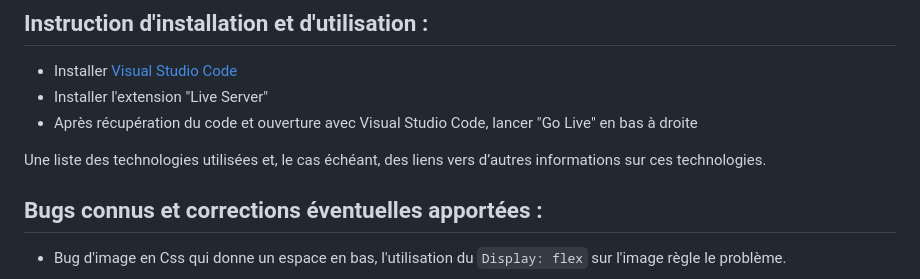
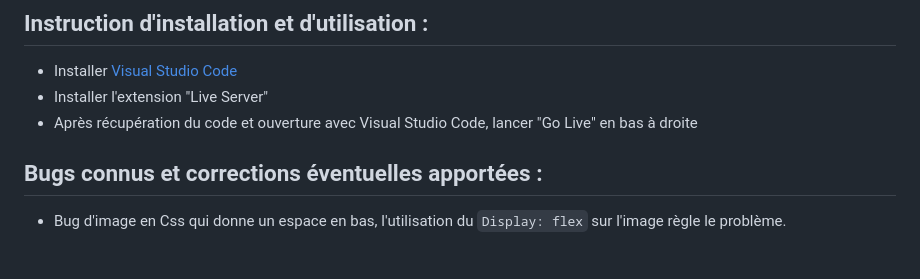
Before and after one commit to archi974/AgenceVoyage, a Markdown page: README.md, the part around the change. Rendered like a GitHub page; blank space fills up the shorter version.

```diff
--- a/README.md
+++ b/README.md
@@ -102,7 +102,6 @@ Vous êtes chargé d'intégrer l'interface du site avec du code HTML et CSS. Pou
 - Installer l'extension "Live Server"
 - Après récupération du code et ouverture avec Visual Studio Code, lancer "Go Live" en bas à droite
 
-Une liste des technologies utilisées et, le cas échéant, des liens vers d’autres informations sur ces technologies.
 ## Bugs connus et corrections éventuelles apportées :
 
   - Bug d'image en Css qui donne un espace en bas, l'utilisation du `Display: flex` sur l'image règle le problème.
```
